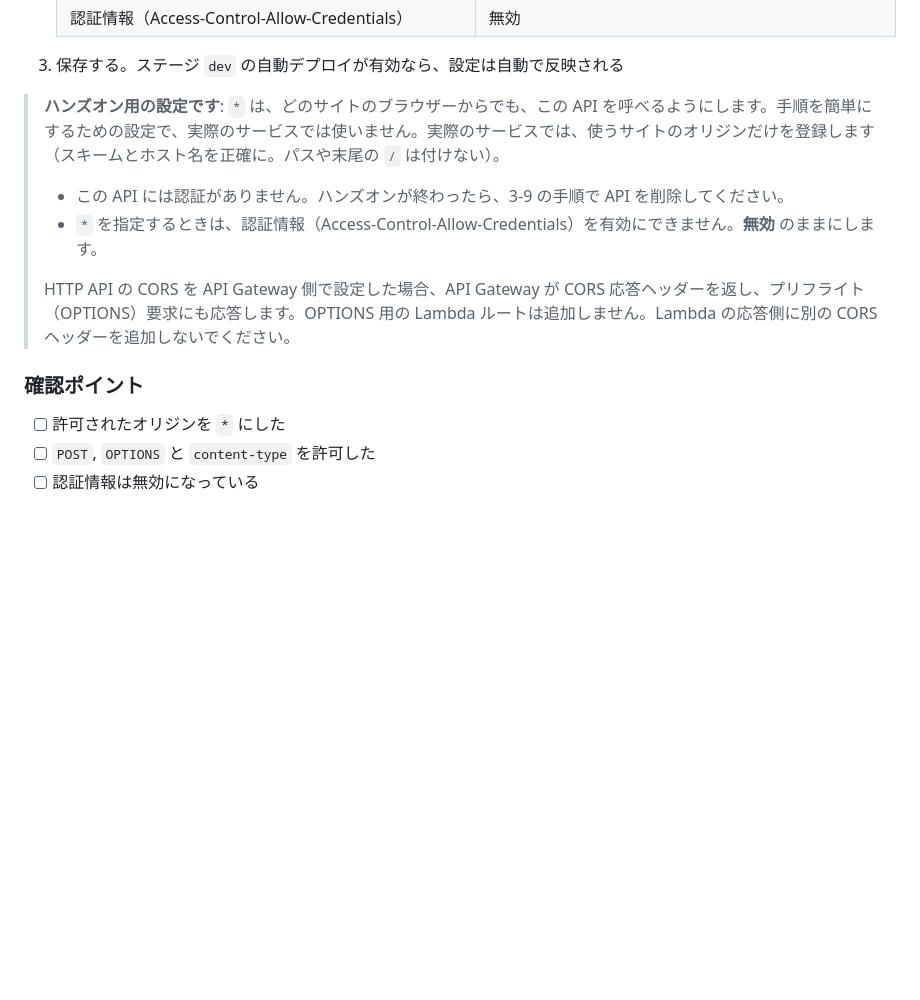
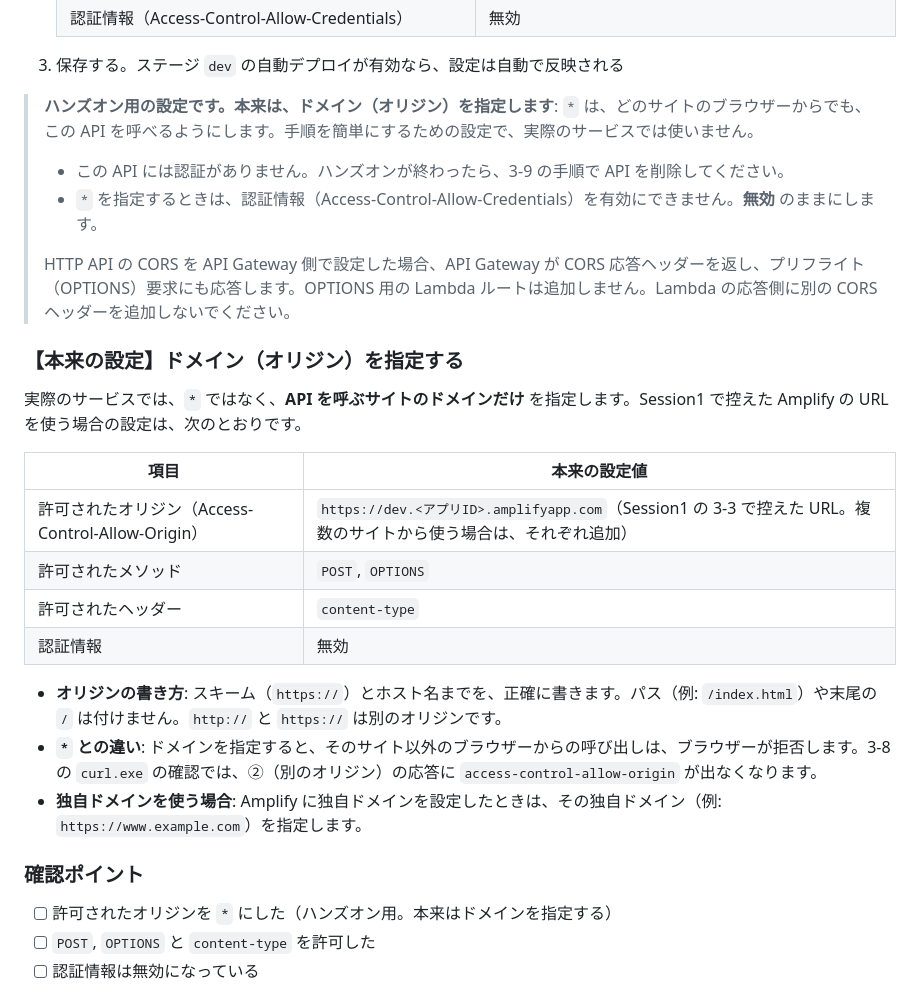
Before and after one commit to TetsuSuzu/AWS-HANDSON-FOR-LEARNER, a Markdown page: Session3/README.md, the part around the change. Rendered like a GitHub page; blank space fills up the shorter version.

Commit message:
CORS の許可オリジンは本来ドメインを指定することを Session3・5・6 に追記
Co-Authored-By: Claude Sonnet 5.5 <noreply@anthropic.com>

```diff
--- a/Session3/README.md
+++ b/Session3/README.md
@@ -143,16 +143,31 @@ CORS は、ブラウザーから別のドメインにある API を呼び出す
 
 3. 保存する。ステージ `dev` の自動デプロイが有効なら、設定は自動で反映される
 
-> **ハンズオン用の設定です**: `*` は、どのサイトのブラウザーからでも、この API を呼べるようにします。手順を簡単にするための設定で、実際のサービスでは使いません。実際のサービスでは、使うサイトのオリジンだけを登録します（スキームとホスト名を正確に。パスや末尾の `/` は付けない）。
+> **ハンズオン用の設定です。本来は、ドメイン（オリジン）を指定します**: `*` は、どのサイトのブラウザーからでも、この API を呼べるようにします。手順を簡単にするための設定で、実際のサービスでは使いません。
 >
 > - この API には認証がありません。ハンズオンが終わったら、3-9 の手順で API を削除してください。
 > - `*` を指定するときは、認証情報（Access-Control-Allow-Credentials）を有効にできません。**無効** のままにします。
 >
 > HTTP API の CORS を API Gateway 側で設定した場合、API Gateway が CORS 応答ヘッダーを返し、プリフライト（OPTIONS）要求にも応答します。OPTIONS 用の Lambda ルートは追加しません。Lambda の応答側に別の CORS ヘッダーを追加しないでください。
 
+### 【本来の設定】ドメイン（オリジン）を指定する
+
+実際のサービスでは、`*` ではなく、**API を呼ぶサイトのドメインだけ** を指定します。Session1 で控えた Amplify の URL を使う場合の設定は、次のとおりです。
+
+| 項目 | 本来の設定値 |
+|---|---|
+| 許可されたオリジン（Access-Control-Allow-Origin） | `https://dev.<アプリID>.amplifyapp.com`（Session1 の 3-3 で控えた URL。複数のサイトから使う場合は、それぞれ追加） |
+| 許可されたメソッド | `POST`, `OPTIONS` |
+| 許可されたヘッダー | `content-type` |
+| 認証情報 | 無効 |
+
+- **オリジンの書き方**: スキーム（`https://`）とホスト名までを、正確に書きます。パス（例: `/index.html`）や末尾の `/` は付けません。`http://` と `https://` は別のオリジンです。
+- **`*` との違い**: ドメインを指定すると、そのサイト以外のブラウザーからの呼び出しは、ブラウザーが拒否します。3-8 の `curl.exe` の確認では、②（別のオリジン）の応答に `access-control-allow-origin` が出なくなります。
+- **独自ドメインを使う場合**: Amplify に独自ドメインを設定したときは、その独自ドメイン（例: `https://www.example.com`）を指定します。
+
 ### 確認ポイント
 
-- [ ] 許可されたオリジンを `*` にした
+- [ ] 許可されたオリジンを `*` にした（ハンズオン用。本来はドメインを指定する）
 - [ ] `POST`, `OPTIONS` と `content-type` を許可した
 - [ ] 認証情報は無効になっている
 
```
Also changed, not shown: Session5/README.md (+1 -1 lines), Session6/README.md (+1 -1 lines).
